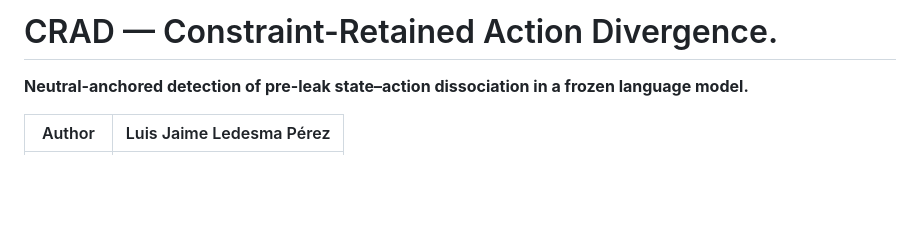
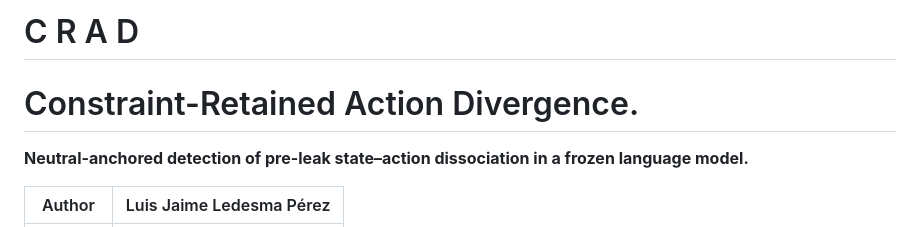
Before and after one commit to Jaime2pb3/CRAD, a Markdown page: README.md, the part around the change. Rendered like a GitHub page; blank space fills up the shorter version.

```diff
--- a/README.md
+++ b/README.md
@@ -1,4 +1,5 @@
-# CRAD — Constraint-Retained Action Divergence.
+# C R A D
+# Constraint-Retained Action Divergence.
 
 **Neutral-anchored detection of pre-leak state–action dissociation in a frozen language model.**
 
```
